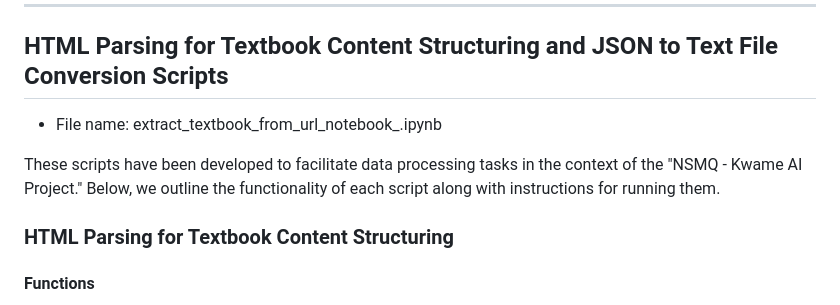
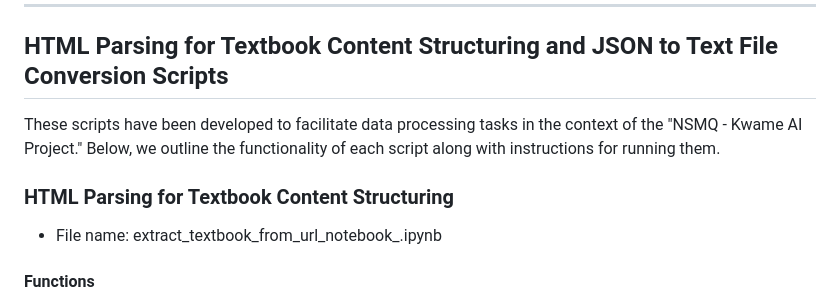
Before and after one commit to brilla-ai/brilla-ai, a Markdown page: data-preprocessing/webtextbook_parsing_script/README.md, the part around the change. Drawn GitHub-style.

Commit message:
Update 7 - Updated README.md

```diff
--- a/data-preprocessing/webtextbook_parsing_script/README.md
+++ b/data-preprocessing/webtextbook_parsing_script/README.md
@@ -12,11 +12,12 @@ This README provides an overview of two essential scripts developed for the "NSM
 ---
 
 ## HTML Parsing for Textbook Content Structuring and JSON to Text File Conversion Scripts
-- File name: extract_textbook_from_url_notebook_.ipynb
+
 
 These scripts have been developed to facilitate data processing tasks in the context of the "NSMQ - Kwame AI Project." Below, we outline the functionality of each script along with instructions for running them.
 
 ### HTML Parsing for Textbook Content Structuring
+- File name: extract_textbook_from_url_notebook_.ipynb
 
 #### Functions
 1. **unique(array):** Eliminates duplicate items from a processed dataset.
```
